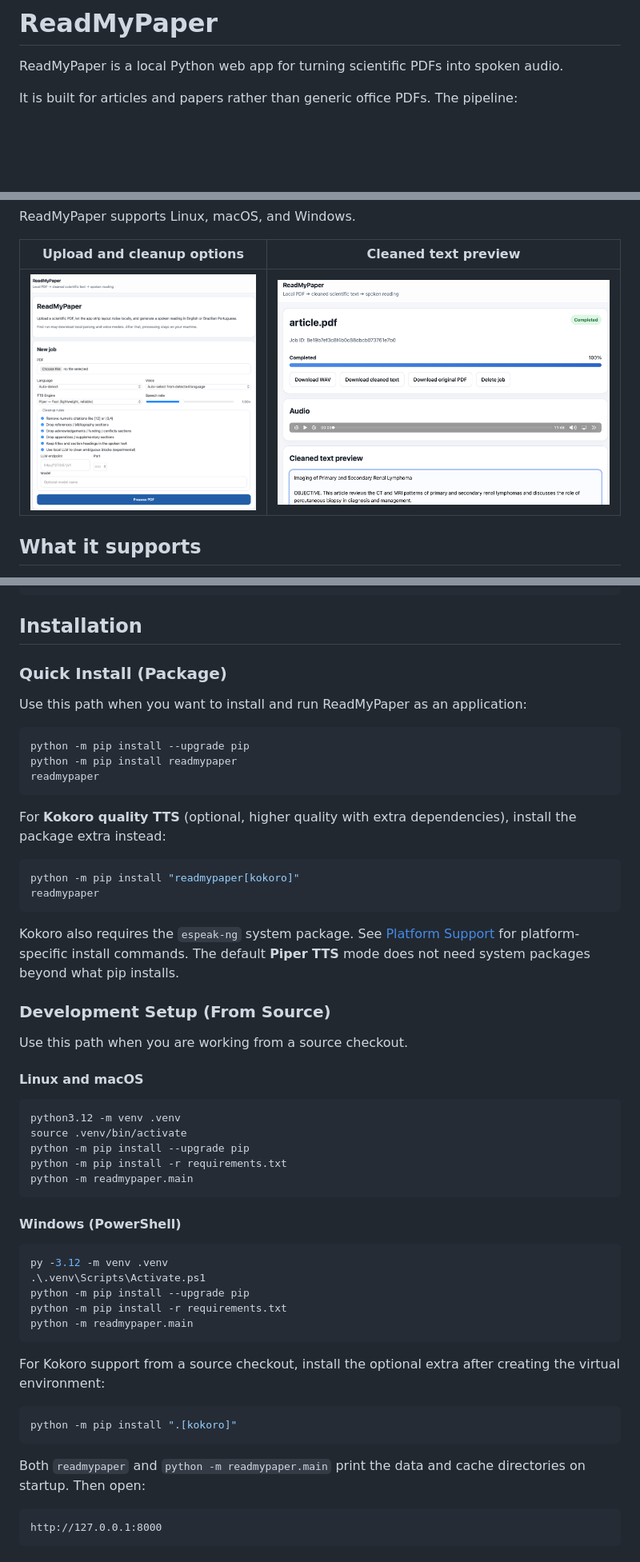
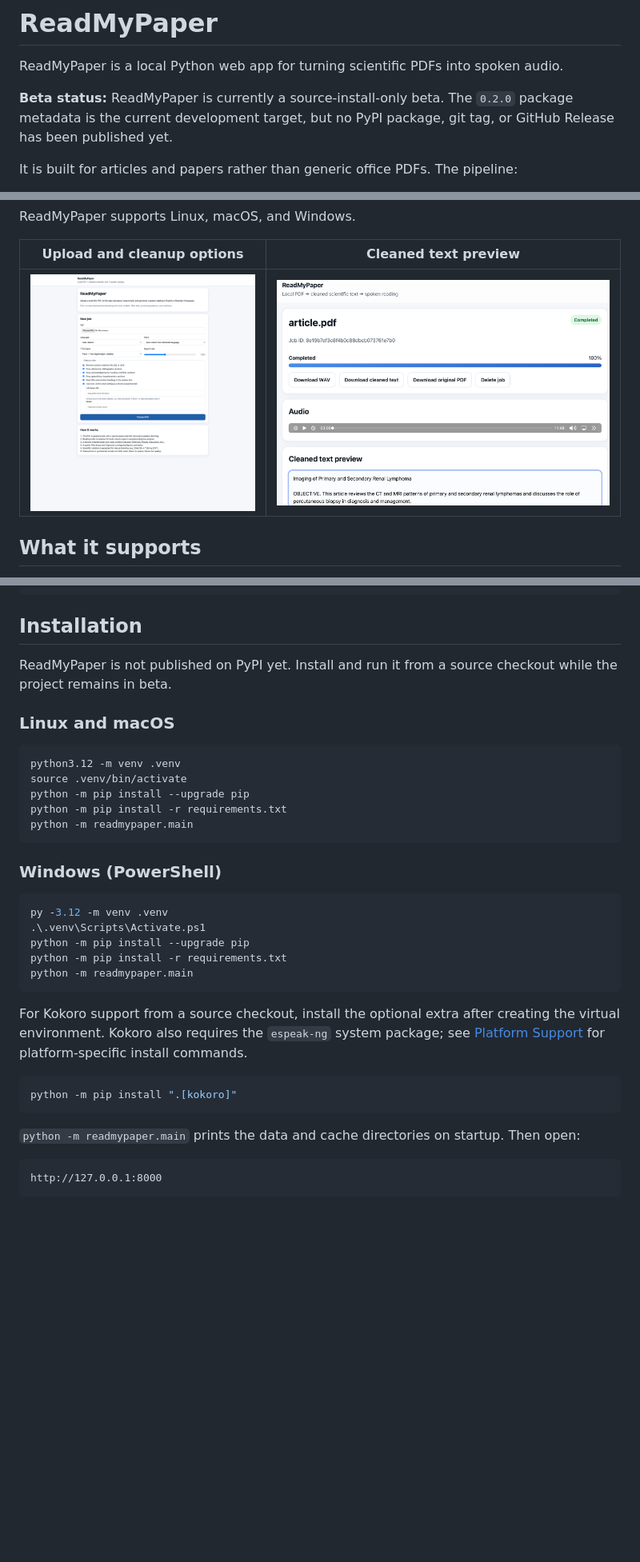
Before and after one commit to ThalesMMS/ReadMyPaper, a Markdown page: README.md, 3 parts joined by grey strips. Shown at 80% size. Drawn GitHub-style; pictures changed too: screenshot1.png; blank space fills up the shorter version.

````diff
--- a/README.md
+++ b/README.md
@@ -1,6 +1,10 @@
 # ReadMyPaper
 
 ReadMyPaper is a local Python web app for turning scientific PDFs into spoken audio.
+
+**Beta status:** ReadMyPaper is currently a source-install-only beta. The
+`0.2.0` package metadata is the current development target, but no PyPI package,
+git tag, or GitHub Release has been published yet.
 
 It is built for articles and papers rather than generic office PDFs. The pipeline:
 
@@ -90,34 +94,10 @@ ReadMyPaper/
 
 ## Installation
 
-### Quick Install (Package)
+ReadMyPaper is not published on PyPI yet. Install and run it from a source
+checkout while the project remains in beta.
 
-Use this path when you want to install and run ReadMyPaper as an application:
-
-```bash
-python -m pip install --upgrade pip
-python -m pip install readmypaper
-readmypaper
-```
-
-For **Kokoro quality TTS** (optional, higher quality with extra dependencies),
-install the package extra instead:
-
-```bash
-python -m pip install "readmypaper[kokoro]"
-readmypaper
-```
-
-Kokoro also requires the `espeak-ng` system package. See
-[Platform Support](#platform-support) for platform-specific install commands.
-The default **Piper TTS** mode does not need system packages beyond what pip
-installs.
-
-### Development Setup (From Source)
-
-Use this path when you are working from a source checkout.
-
-#### Linux and macOS
+### Linux and macOS
 
 ```bash
 python3.12 -m venv .venv
@@ -127,7 +107,7 @@ python -m pip install -r requirements.txt
 python -m readmypaper.main
 ```
 
-#### Windows (PowerShell)
+### Windows (PowerShell)
 
 ```powershell
 py -3.12 -m venv .venv
@@ -138,14 +118,16 @@ python -m readmypaper.main
 ```
 
 For Kokoro support from a source checkout, install the optional extra after
-creating the virtual environment:
+creating the virtual environment. Kokoro also requires the `espeak-ng` system
+package; see [Platform Support](#platform-support) for platform-specific install
+commands.
 
 ```bash
 python -m pip install ".[kokoro]"
 ```
 
-Both `readmypaper` and `python -m readmypaper.main` print the data and cache
-directories on startup. Then open:
+`python -m readmypaper.main` prints the data and cache directories on startup.
+Then open:
 
 ```text
 http://127.0.0.1:8000
````
Also changed, not shown: other parts of README.md (+17 -14 lines), CHANGELOG.md (+16 -4 lines), CONTRIBUTING.md (added, +88 -0 lines), RELEASING.md (added, +156 -0 lines), SECURITY.md (added, +23 -0 lines), SUPPORT.md (added, +17 -0 lines), docs/readmypaper_publication_readiness_issues.md (deleted, +0 -352 lines), 10 other files.
